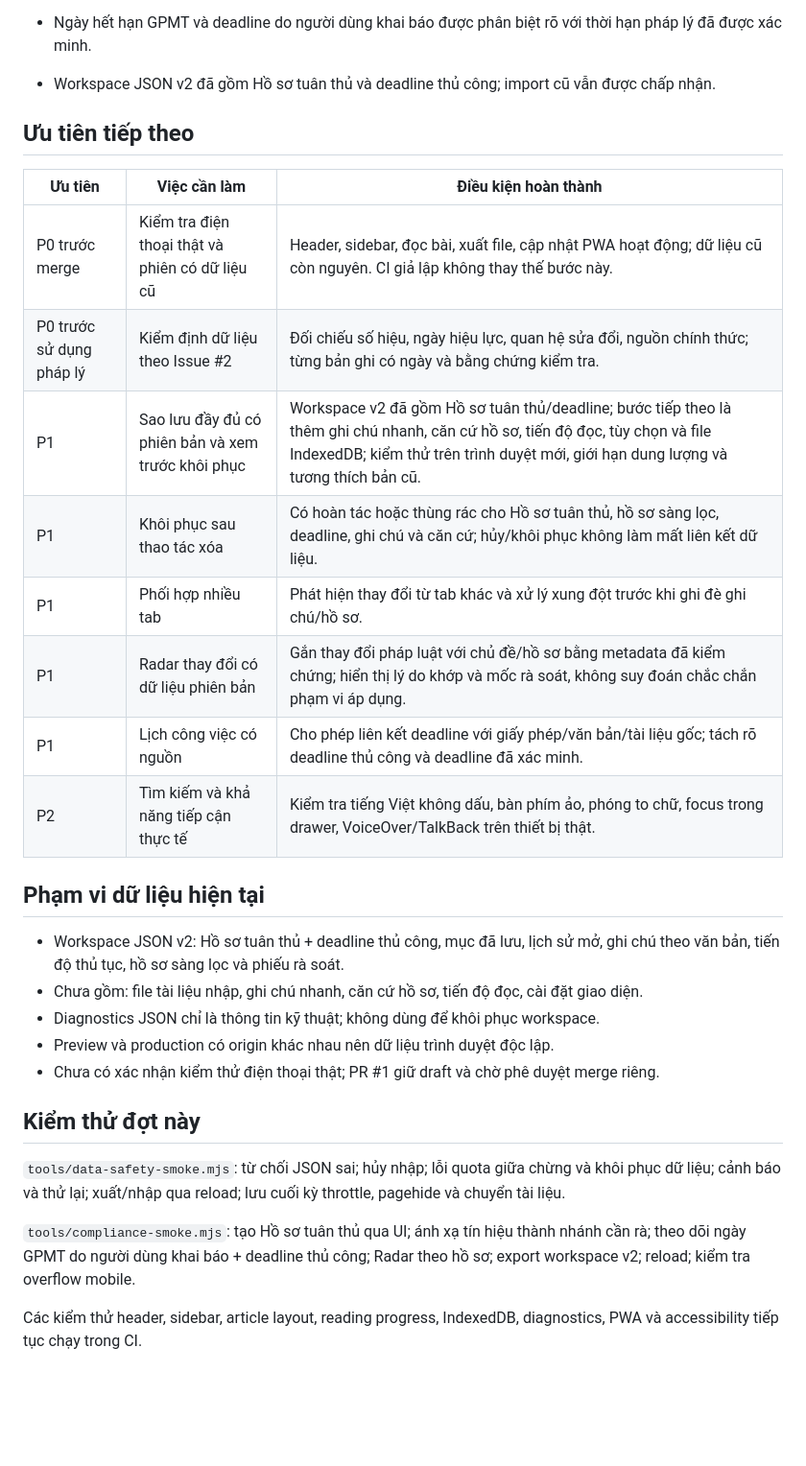
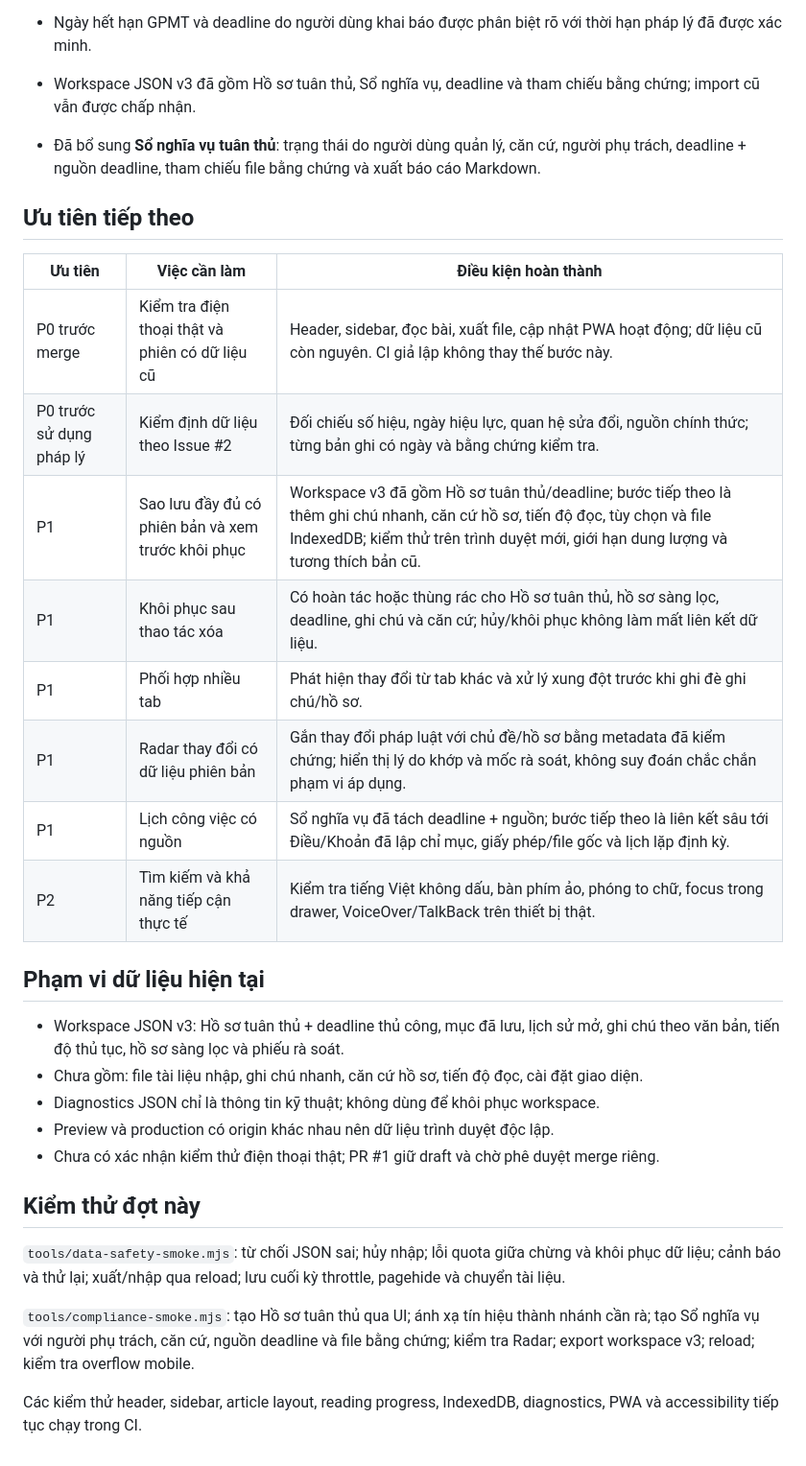
Before and after one commit to koko999-tien/legaios, a Markdown page: docs/PRODUCT_PRIORITIES.md, the part around the change. Shown at 96% size. GitHub-like rendering; blank space fills up the shorter version.

Commit message:
docs: mark obligation register delivered and refine roadmap

```diff
--- a/docs/PRODUCT_PRIORITIES.md
+++ b/docs/PRODUCT_PRIORITIES.md
@@ -17,7 +17,8 @@ Rà soát ngày 18/09/2026. Đây là kế hoạch phát triển, không phải
 - Đã nối Phiếu rà soát và Hồ sơ sàng lọc sang Hồ sơ tuân thủ để tránh nhập lại.
 - Đã bổ sung **Radar pháp luật theo hồ sơ**; radar chỉ ưu tiên văn bản để đọc, không khẳng định văn bản chắc chắn áp dụng.
 - Ngày hết hạn GPMT và deadline do người dùng khai báo được phân biệt rõ với thời hạn pháp lý đã được xác minh.
-- Workspace JSON v2 đã gồm Hồ sơ tuân thủ và deadline thủ công; import cũ vẫn được chấp nhận.
+- Workspace JSON v3 đã gồm Hồ sơ tuân thủ, Sổ nghĩa vụ, deadline và tham chiếu bằng chứng; import cũ vẫn được chấp nhận.
+- Đã bổ sung **Sổ nghĩa vụ tuân thủ**: trạng thái do người dùng quản lý, căn cứ, người phụ trách, deadline + nguồn deadline, tham chiếu file bằng chứng và xuất báo cáo Markdown.
 
 ## Ưu tiên tiếp theo
 
@@ -25,16 +26,16 @@ Rà soát ngày 18/09/2026. Đây là kế hoạch phát triển, không phải
 | --- | --- | --- |
 | P0 trước merge | Kiểm tra điện thoại thật và phiên có dữ liệu cũ | Header, sidebar, đọc bài, xuất file, cập nhật PWA hoạt động; dữ liệu cũ còn nguyên. CI giả lập không thay thế bước này. |
 | P0 trước sử dụng pháp lý | Kiểm định dữ liệu theo Issue #2 | Đối chiếu số hiệu, ngày hiệu lực, quan hệ sửa đổi, nguồn chính thức; từng bản ghi có ngày và bằng chứng kiểm tra. |
-| P1 | Sao lưu đầy đủ có phiên bản và xem trước khôi phục | Workspace v2 đã gồm Hồ sơ tuân thủ/deadline; bước tiếp theo là thêm ghi chú nhanh, căn cứ hồ sơ, tiến độ đọc, tùy chọn và file IndexedDB; kiểm thử trên trình duyệt mới, giới hạn dung lượng và tương thích bản cũ. |
+| P1 | Sao lưu đầy đủ có phiên bản và xem trước khôi phục | Workspace v3 đã gồm Hồ sơ tuân thủ/deadline; bước tiếp theo là thêm ghi chú nhanh, căn cứ hồ sơ, tiến độ đọc, tùy chọn và file IndexedDB; kiểm thử trên trình duyệt mới, giới hạn dung lượng và tương thích bản cũ. |
 | P1 | Khôi phục sau thao tác xóa | Có hoàn tác hoặc thùng rác cho Hồ sơ tuân thủ, hồ sơ sàng lọc, deadline, ghi chú và căn cứ; hủy/khôi phục không làm mất liên kết dữ liệu. |
 | P1 | Phối hợp nhiều tab | Phát hiện thay đổi từ tab khác và xử lý xung đột trước khi ghi đè ghi chú/hồ sơ. |
 | P1 | Radar thay đổi có dữ liệu phiên bản | Gắn thay đổi pháp luật với chủ đề/hồ sơ bằng metadata đã kiểm chứng; hiển thị lý do khớp và mốc rà soát, không suy đoán chắc chắn phạm vi áp dụng. |
-| P1 | Lịch công việc có nguồn | Cho phép liên kết deadline với giấy phép/văn bản/tài liệu gốc; tách rõ deadline thủ công và deadline đã xác minh. |
+| P1 | Lịch công việc có nguồn | Sổ nghĩa vụ đã tách deadline + nguồn; bước tiếp theo là liên kết sâu tới Điều/Khoản đã lập chỉ mục, giấy phép/file gốc và lịch lặp định kỳ. |
 | P2 | Tìm kiếm và khả năng tiếp cận thực tế | Kiểm tra tiếng Việt không dấu, bàn phím ảo, phóng to chữ, focus trong drawer, VoiceOver/TalkBack trên thiết bị thật. |
 
 ## Phạm vi dữ liệu hiện tại
 
-- Workspace JSON v2: Hồ sơ tuân thủ + deadline thủ công, mục đã lưu, lịch sử mở, ghi chú theo văn bản, tiến độ thủ tục, hồ sơ sàng lọc và phiếu rà soát.
+- Workspace JSON v3: Hồ sơ tuân thủ + deadline thủ công, mục đã lưu, lịch sử mở, ghi chú theo văn bản, tiến độ thủ tục, hồ sơ sàng lọc và phiếu rà soát.
 - Chưa gồm: file tài liệu nhập, ghi chú nhanh, căn cứ hồ sơ, tiến độ đọc, cài đặt giao diện.
 - Diagnostics JSON chỉ là thông tin kỹ thuật; không dùng để khôi phục workspace.
 - Preview và production có origin khác nhau nên dữ liệu trình duyệt độc lập.
@@ -44,6 +45,6 @@ Rà soát ngày 18/09/2026. Đây là kế hoạch phát triển, không phải
 
 `tools/data-safety-smoke.mjs`: từ chối JSON sai; hủy nhập; lỗi quota giữa chừng và khôi phục dữ liệu; cảnh báo và thử lại; xuất/nhập qua reload; lưu cuối kỳ throttle, pagehide và chuyển tài liệu.
 
-`tools/compliance-smoke.mjs`: tạo Hồ sơ tuân thủ qua UI; ánh xạ tín hiệu thành nhánh cần rà; theo dõi ngày GPMT do người dùng khai báo + deadline thủ công; Radar theo hồ sơ; export workspace v2; reload; kiểm tra overflow mobile.
+`tools/compliance-smoke.mjs`: tạo Hồ sơ tuân thủ qua UI; ánh xạ tín hiệu thành nhánh cần rà; tạo Sổ nghĩa vụ với người phụ trách, căn cứ, nguồn deadline và file bằng chứng; kiểm tra Radar; export workspace v3; reload; kiểm tra overflow mobile.
 
 Các kiểm thử header, sidebar, article layout, reading progress, IndexedDB, diagnostics, PWA và accessibility tiếp tục chạy trong CI.
```
